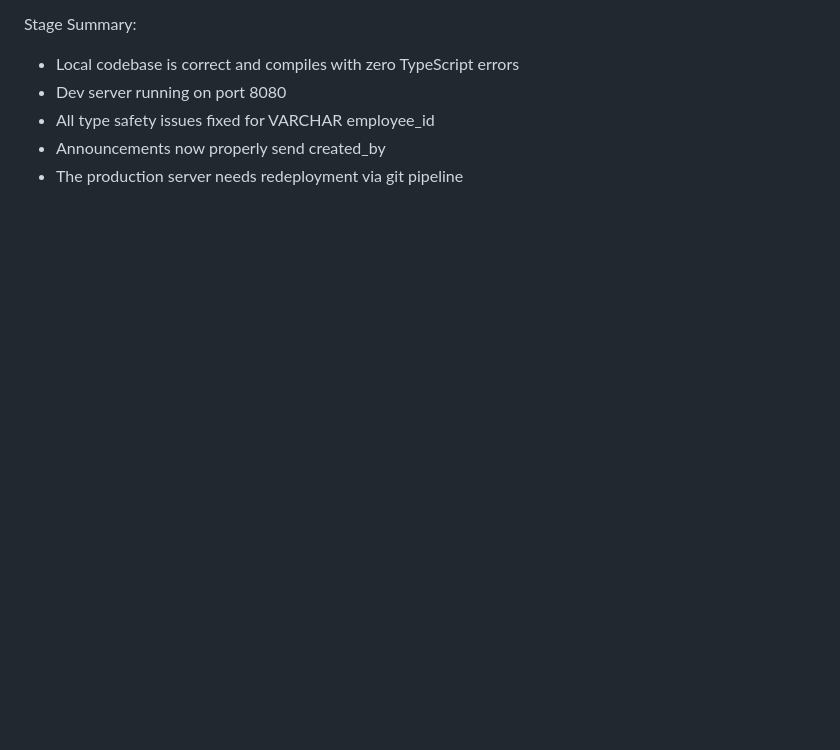
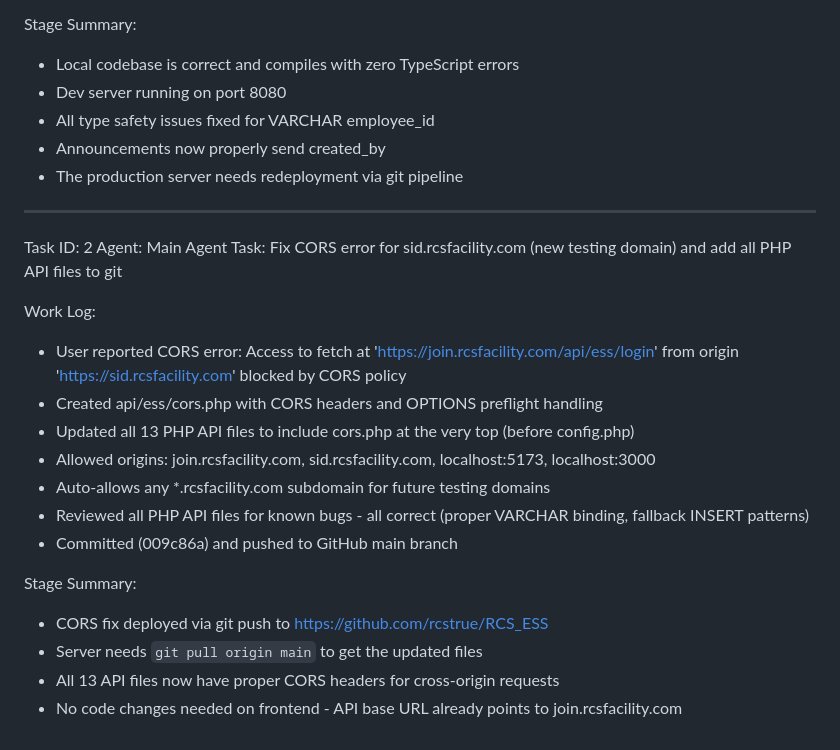
Before and after one commit to rcstrue/RCS_ESS, a Markdown page: worklog.md, the part around the change. Drawn GitHub-style; blank space fills up the shorter version.

Commit message:
00eb3556-7fc1-46a6-8ec8-2e89bb6a3400

```diff
--- a/worklog.md
+++ b/worklog.md
@@ -100,3 +100,22 @@ Stage Summary:
 - All type safety issues fixed for VARCHAR employee_id
 - Announcements now properly send created_by
 - The production server needs redeployment via git pipeline
+---
+Task ID: 2
+Agent: Main Agent
+Task: Fix CORS error for sid.rcsfacility.com (new testing domain) and add all PHP API files to git
+
+Work Log:
+- User reported CORS error: Access to fetch at 'https://join.rcsfacility.com/api/ess/login' from origin 'https://sid.rcsfacility.com' blocked by CORS policy
+- Created api/ess/cors.php with CORS headers and OPTIONS preflight handling
+- Updated all 13 PHP API files to include cors.php at the very top (before config.php)
+- Allowed origins: join.rcsfacility.com, sid.rcsfacility.com, localhost:5173, localhost:3000
+- Auto-allows any *.rcsfacility.com subdomain for future testing domains
+- Reviewed all PHP API files for known bugs - all correct (proper VARCHAR binding, fallback INSERT patterns)
+- Committed (009c86a) and pushed to GitHub main branch
+
+Stage Summary:
+- CORS fix deployed via git push to https://github.com/rcstrue/RCS_ESS
+- Server needs `git pull origin main` to get the updated files
+- All 13 API files now have proper CORS headers for cross-origin requests
+- No code changes needed on frontend - API base URL already points to join.rcsfacility.com
```
